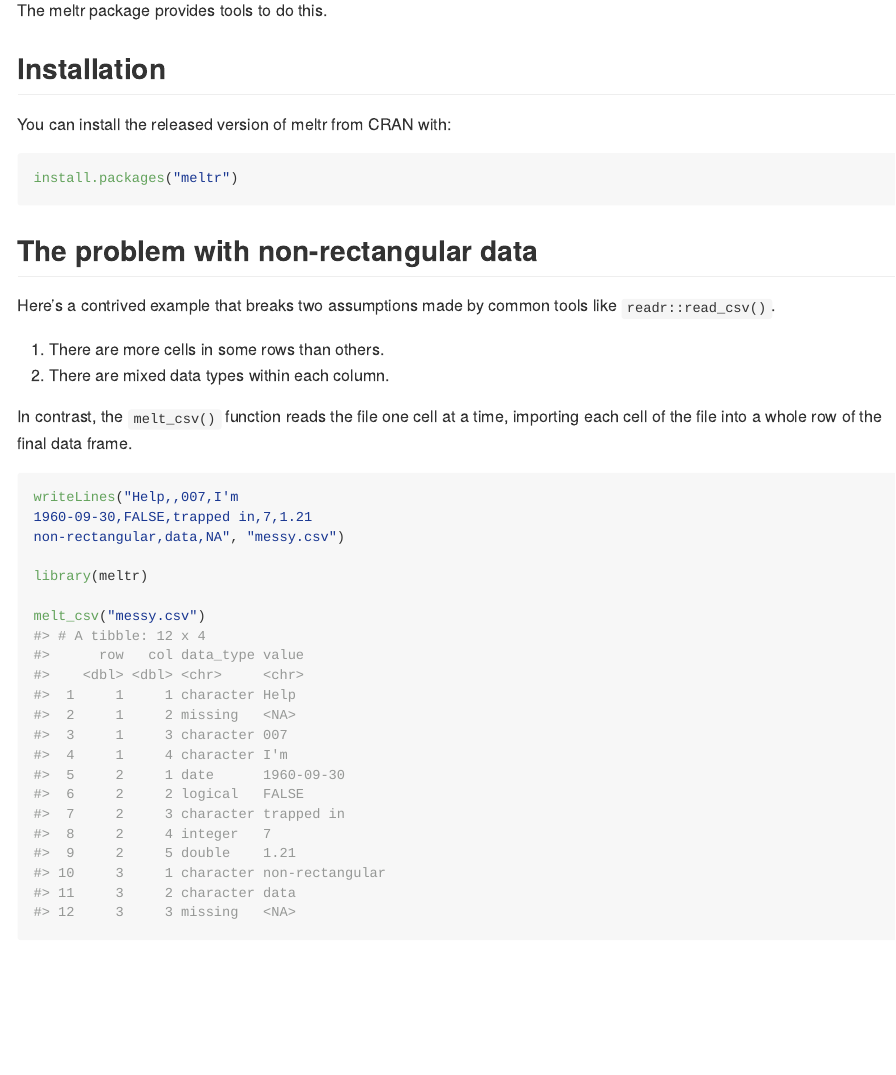
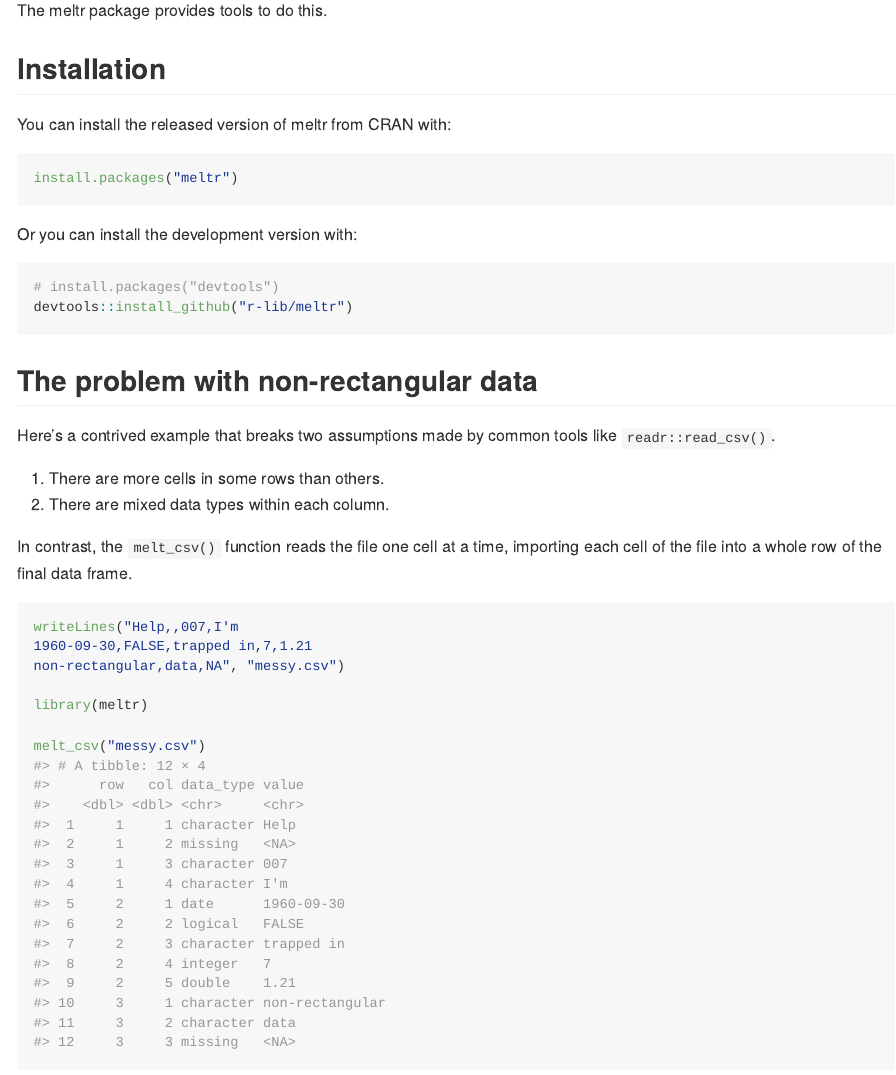
Before and after one commit to r-lib/meltr, an R Markdown document (README.Rmd): the page in a window 1100 px wide, from 290 px down. The pictures show the output file README.md that the author committed with the source, drawn offline in the style of GitHub; badge pictures from the web are left out.

Commit message:
Update installation instructions in README

````diff
--- a/README.Rmd
+++ b/README.Rmd
@@ -38,6 +38,13 @@ You can install the released version of meltr from CRAN with:
 
 ``` r
 install.packages("meltr")
+```
+
+Or you can install the development version with:
+
+```r
+# install.packages("devtools")
+devtools::install_github("r-lib/meltr")
 ```
 
 ## The problem with non-rectangular data
````
Also changed, not shown: README.md.
